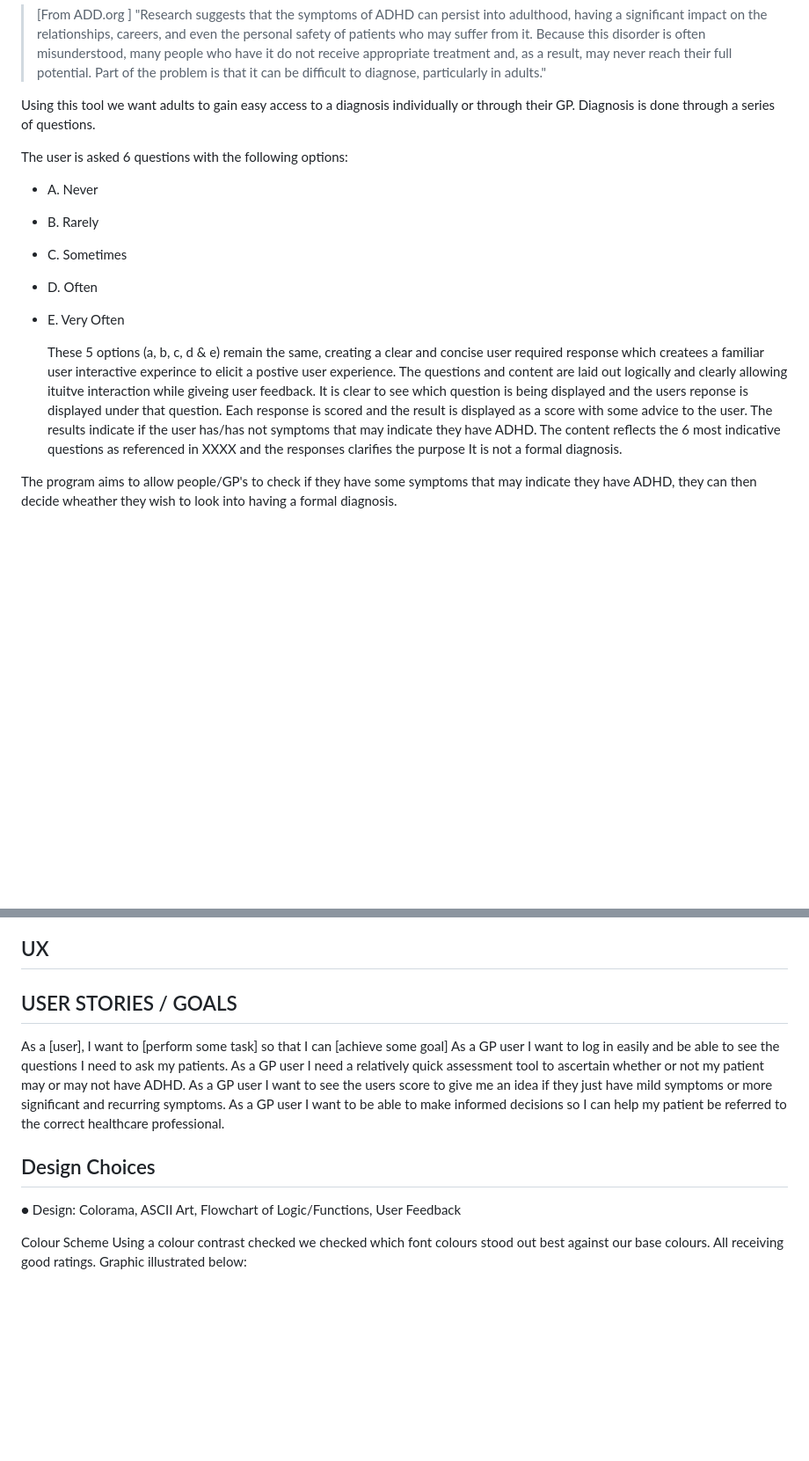
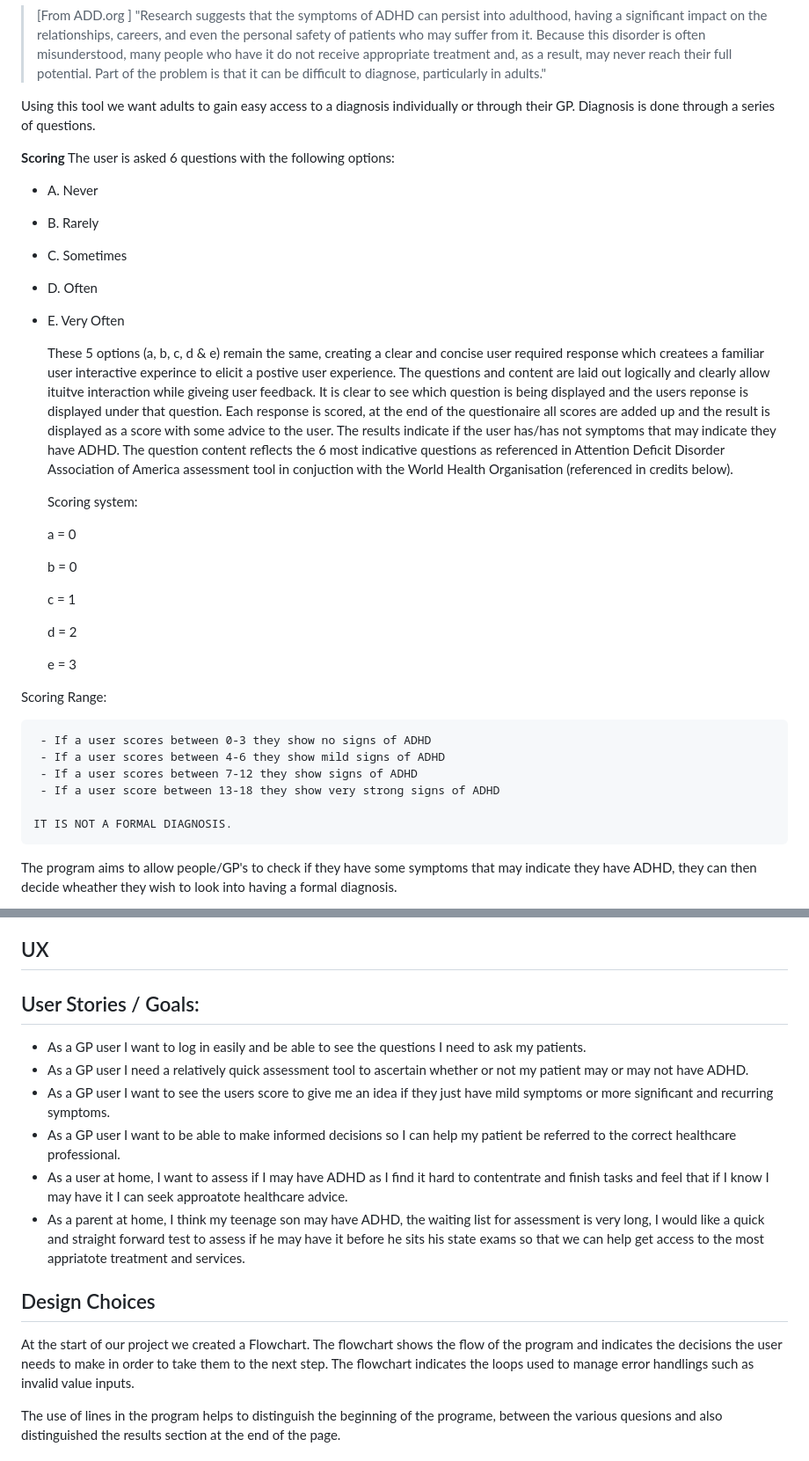
Before and after one commit to Viki-coding/ADHD-Self-Assessment, a Markdown page: README.md, 2 parts joined by grey strips. Shown: that part at 88% size. Rendered like a GitHub page; blank space fills up the shorter version.

Commit message:
Update user stories and UX and design in Readme

```diff
--- a/README.md
+++ b/README.md
@@ -24,6 +24,7 @@ The main problem many adults have is not being diagnosed.  Many adults who have
 
 Using this tool we want adults to gain easy access to a diagnosis individually or through their GP. Diagnosis is done through a series of questions.
 
+<b>Scoring</b>
 The user is asked 6 questions with the following options:
 
   - A. Never
@@ -32,7 +33,28 @@ The user is asked 6 questions with the following options:
   - D. Often
   - E. Very Often
 
-     These 5 options (a, b, c, d & e) remain the same, creating a clear and concise user required response which createes a familiar user interactive experince to elicit a postive user experience.  The questions and content are laid out logically and clearly allowing ituitve interaction while giveing user feedback.  It is clear to see which question is being displayed and the users reponse is displayed under that question. Each response is scored and the result is displayed as a score with some advice to the user.  The results indicate if the user has/has not symptoms that may indicate they have ADHD. The content reflects the 6 most indicative questions as referenced in XXXX and the responses clarifies the purpose It is not a formal diagnosis.
+     These 5 options (a, b, c, d & e) remain the same, creating a clear and concise user required response which createes a familiar user interactive experince to elicit a postive user experience.  The questions and content are laid out logically and clearly allow ituitve interaction while giveing user feedback.  It is clear to see which question is being displayed and the users reponse is displayed under that question. Each response is scored, at the end of the questionaire all scores are added up and the result is displayed as a score with some advice to the user.  The results indicate if the user has/has not symptoms that may indicate they have ADHD. The question content reflects the 6 most indicative questions as referenced in Attention Deficit Disorder Association of America assessment tool in conjuction with the World Health Organisation (referenced in credits below).
+
+     Scoring system:
+
+     a = 0
+
+     b = 0
+
+     c = 1
+
+     d = 2
+
+     e = 3
+
+Scoring Range:
+
+     - If a user scores between 0-3 they show no signs of ADHD
+     - If a user scores between 4-6 they show mild signs of ADHD
+     - If a user scores between 7-12 they show signs of ADHD
+     - If a user score between 13-18 they show very strong signs of ADHD
+
+    IT IS NOT A FORMAL DIAGNOSIS.
 
 The program aims to allow people/GP's to check if they have some symptoms that may indicate they have ADHD, they can then decide wheather they wish to look into having a formal diagnosis.
 
@@ -45,17 +67,18 @@ Unfortunetly in Ireland the waiting lists for educational pychologists and psych
 
 <h2>UX</h2>
 
-<h2>USER STORIES / GOALS </h2>
-As a [user], I want to [perform some task] so that I can [achieve some goal]
-As a GP user I want to log in easily and be able to see the questions I need to ask my patients.
-As a GP user I need a relatively quick assessment tool to ascertain whether or not my patient may or may not have ADHD.
-As a GP user I want to see the users score to give me an idea if they just have mild symptoms or more significant and recurring symptoms.
-As a  GP user I want to be able to make informed decisions so I can help my patient be referred to the correct healthcare professional.
+<h2>User Stories / Goals: </h2>
+
+ - As a GP user I want to log in easily and be able to see the questions I need to ask my patients.
+ - As a GP user I need a relatively quick assessment tool to ascertain whether or not my patient may or may not have ADHD.
+ -   As a GP user I want to see the users score to give me an idea if they just have mild symptoms or more significant and recurring symptoms.
+ - As a  GP user I want to be able to make informed decisions so I can help my patient be referred to the correct healthcare professional.
+ - As a user at home, I want to assess if I may have ADHD as I find it hard to contentrate and finish tasks and feel that if I know I may have it I can seek approatote healthcare advice.
+ - As a parent at home, I think my teenage son may have ADHD, the waiting list for assessment is very long, I would like a quick and straight forward test to assess if he may have it before he sits his state exams so that we can help get access to the most appriatote treatment and services.
 
 <h2>Design Choices</h2>
 
-● Design: Colorama, ASCII Art, Flowchart of Logic/Functions, User Feedback
+At the start of our project we created a Flowchart.  The flowchart shows the flow of the program and indicates the decisions the user needs to make in order to take them to the next step.  The flowchart indicates the loops used to manage error handlings such as invalid value inputs.
 
-Colour Scheme
-Using a colour contrast checked we checked which font colours stood out best against our base colours.  All receiving good ratings. Graphic illustrated below:
+The use of lines in the program helps to distinguish the beginning of the programe, between the various quesions and also distinguished the results section at the end of the page.
 
```
Also changed, not shown: other parts of README.md (+11 -12 lines).
